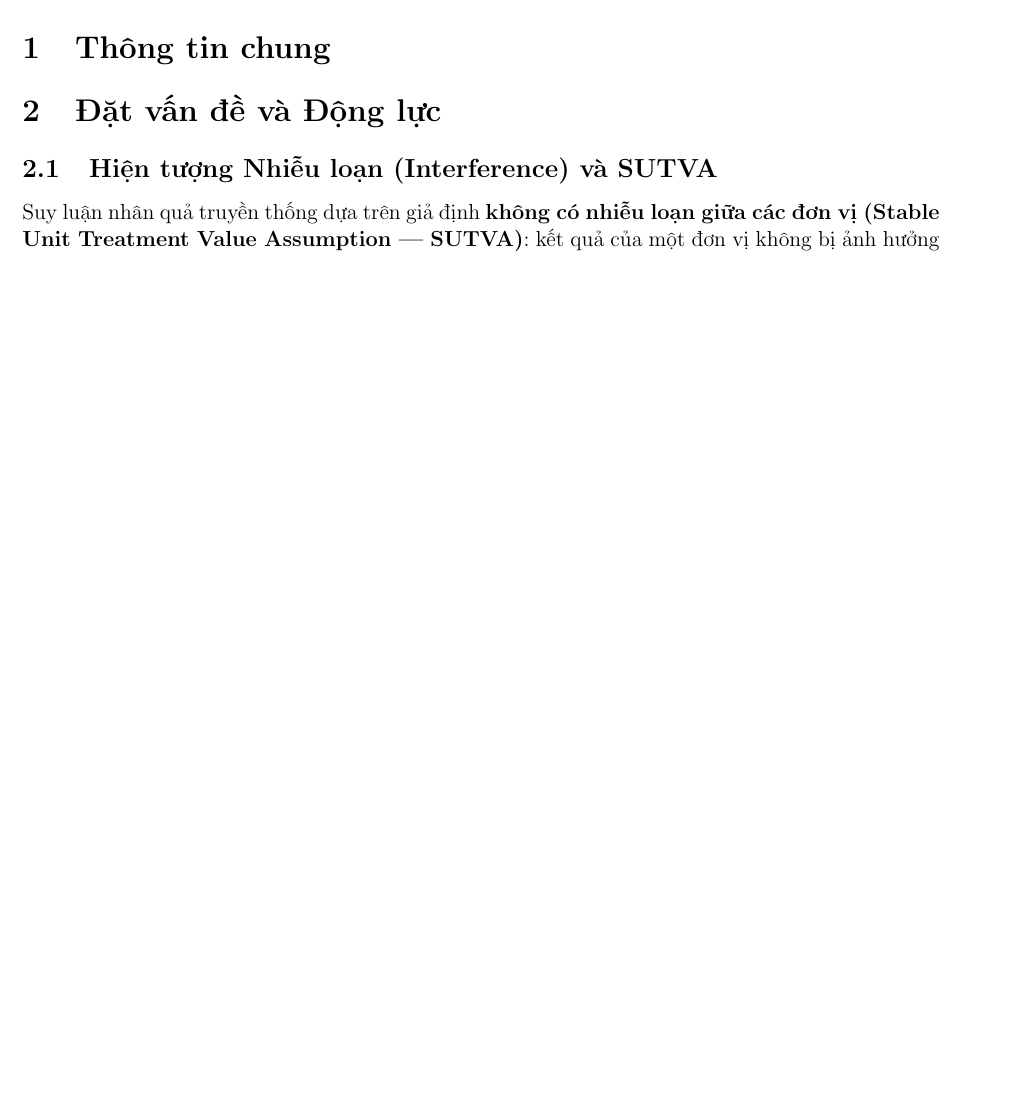
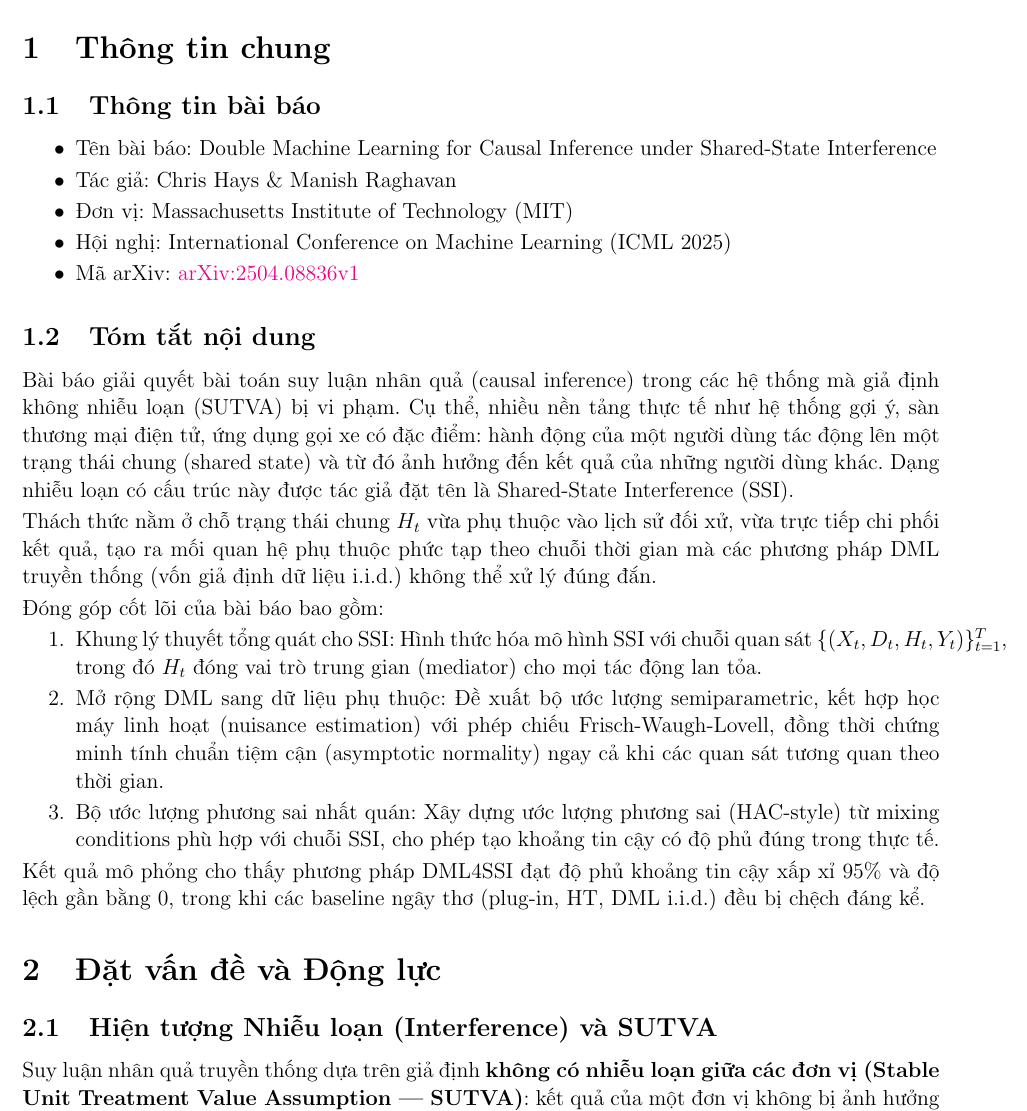
Before and after one commit to leduygit/dml4ssi-slide, a LaTeX document (report/main.tex, which reads report/content/info_page.tex): part of page 4 of 17 before the commit and part of page 4 of 18 after it, cut so that both start at the same text, the shorter picture padded with empty space. Compiled offline with pdfLaTeX.

Commit message:
feat: add introduction part

```diff
--- a/report/content/info_page.tex
+++ b/report/content/info_page.tex
@@ -1 +1,29 @@
 \section{Thông tin chung}
+
+\subsection{Thông tin bài báo}
+
+\begin{itemize}
+    \item Tên bài báo: Double Machine Learning for Causal Inference under Shared-State Interference
+    \item Tác giả: Chris Hays \& Manish Raghavan
+    \item Đơn vị: Massachusetts Institute of Technology (MIT)
+    \item Hội nghị: International Conference on Machine Learning (ICML 2025)
+    \item Mã arXiv: \href{https://arxiv.org/abs/2504.08836}{arXiv:2504.08836v1}
+\end{itemize}
+
+\subsection{Tóm tắt nội dung}
+
+Bài báo giải quyết bài toán suy luận nhân quả (causal inference) trong các hệ thống mà giả định không nhiễu loạn (SUTVA) bị vi phạm. Cụ thể, nhiều nền tảng thực tế như hệ thống gợi ý, sàn thương mại điện tử, ứng dụng gọi xe có đặc điểm: hành động của một người dùng tác động lên một trạng thái chung (shared state) và từ đó ảnh hưởng đến kết quả của những người dùng khác. Dạng nhiễu loạn có cấu trúc này được tác giả đặt tên là Shared-State Interference (SSI).
+
+Thách thức nằm ở chỗ trạng thái chung $H_t$ vừa phụ thuộc vào lịch sử đối xử, vừa trực tiếp chi phối kết quả, tạo ra mối quan hệ phụ thuộc phức tạp theo chuỗi thời gian mà các phương pháp DML truyền thống (vốn giả định dữ liệu i.i.d.) không thể xử lý đúng đắn.
+
+Đóng góp cốt lõi của bài báo bao gồm:
+
+\begin{enumerate}
+    \item Khung lý thuyết tổng quát cho SSI: Hình thức hóa mô hình SSI với chuỗi quan sát $\{(X_t, D_t, H_t, Y_t)\}_{t=1}^{T}$, trong đó $H_t$ đóng vai trò trung gian (mediator) cho mọi tác động lan tỏa.
+
+    \item Mở rộng DML sang dữ liệu phụ thuộc: Đề xuất bộ ước lượng semiparametric, kết hợp học máy linh hoạt (nuisance estimation) với phép chiếu Frisch-Waugh-Lovell, đồng thời chứng minh tính chuẩn tiệm cận (asymptotic normality) ngay cả khi các quan sát tương quan theo thời gian.
+
+    \item Bộ ước lượng phương sai nhất quán: Xây dựng ước lượng phương sai (HAC-style) từ mixing conditions phù hợp với chuỗi SSI, cho phép tạo khoảng tin cậy có độ phủ đúng trong thực tế.
+\end{enumerate}
+
+Kết quả mô phỏng cho thấy phương pháp DML4SSI đạt độ phủ khoảng tin cậy xấp xỉ 95\% và độ lệch gần bằng 0, trong khi các baseline ngây thơ (plug-in, HT, DML i.i.d.) đều bị chệch đáng kể.
```
Also changed, not shown: report/main.pdf, report/report.pdf (added), 11 other files.
